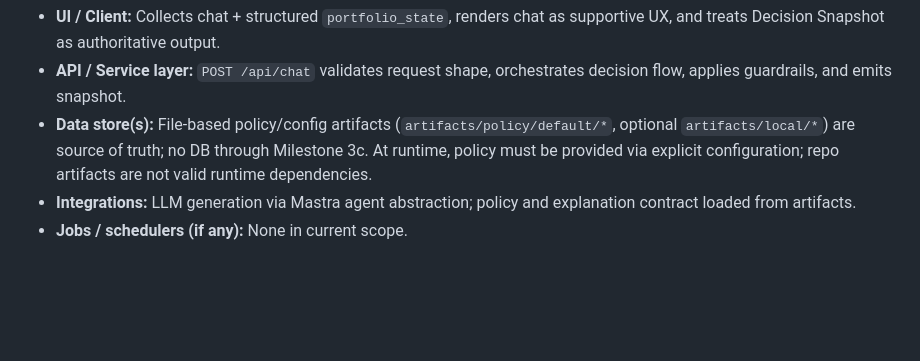
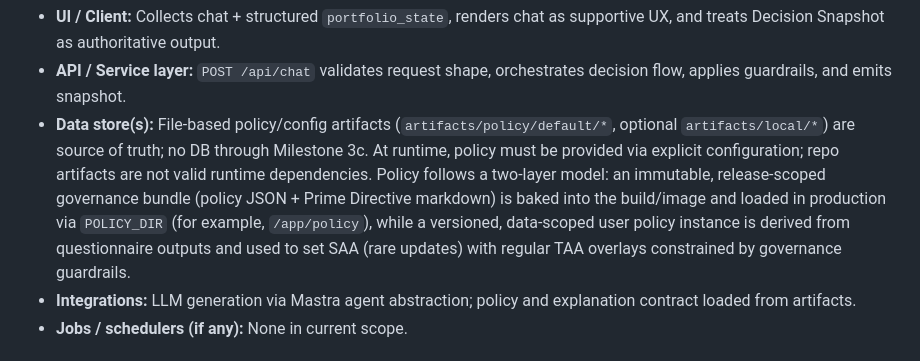
Before and after one commit to vvaswani/ape, a Markdown page: docs/ARCHITECTURE.md, the part around the change. Rendered like a GitHub page; blank space fills up the shorter version.

```diff
--- a/docs/ARCHITECTURE.md
+++ b/docs/ARCHITECTURE.md
@@ -23,6 +23,7 @@
 - **API / Service layer:** `POST /api/chat` validates request shape, orchestrates decision flow, applies guardrails, and emits snapshot.
 - **Data store(s):** File-based policy/config artifacts (`artifacts/policy/default/*`, optional `artifacts/local/*`) are source of truth; no DB through Milestone 3c.
 At runtime, policy must be provided via explicit configuration; repo artifacts are not valid runtime dependencies.
+Policy follows a two-layer model: an immutable, release-scoped governance bundle (policy JSON + Prime Directive markdown) is baked into the build/image and loaded in production via `POLICY_DIR` (for example, `/app/policy`), while a versioned, data-scoped user policy instance is derived from questionnaire outputs and used to set SAA (rare updates) with regular TAA overlays constrained by governance guardrails.
 - **Integrations:** LLM generation via Mastra agent abstraction; policy and explanation contract loaded from artifacts.
 - **Jobs / schedulers (if any):** None in current scope.
 
```
Also changed, not shown: docs/CHANGELOG.md (+3 -0 lines), docs/decisions/ADR-0005-adopt-baked-governance-policy-bundle-for-production.md (added, +34 -0 lines).
